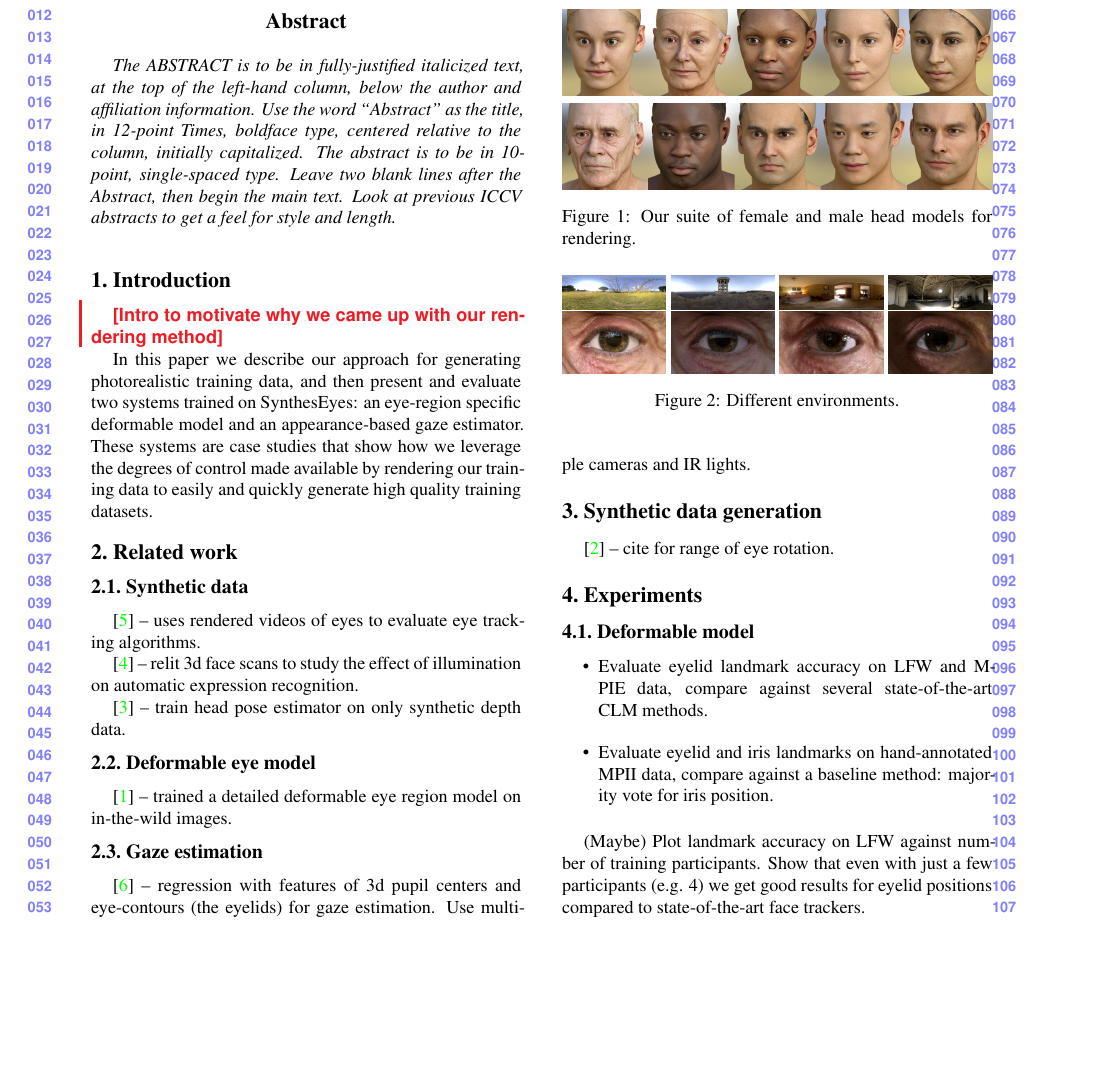
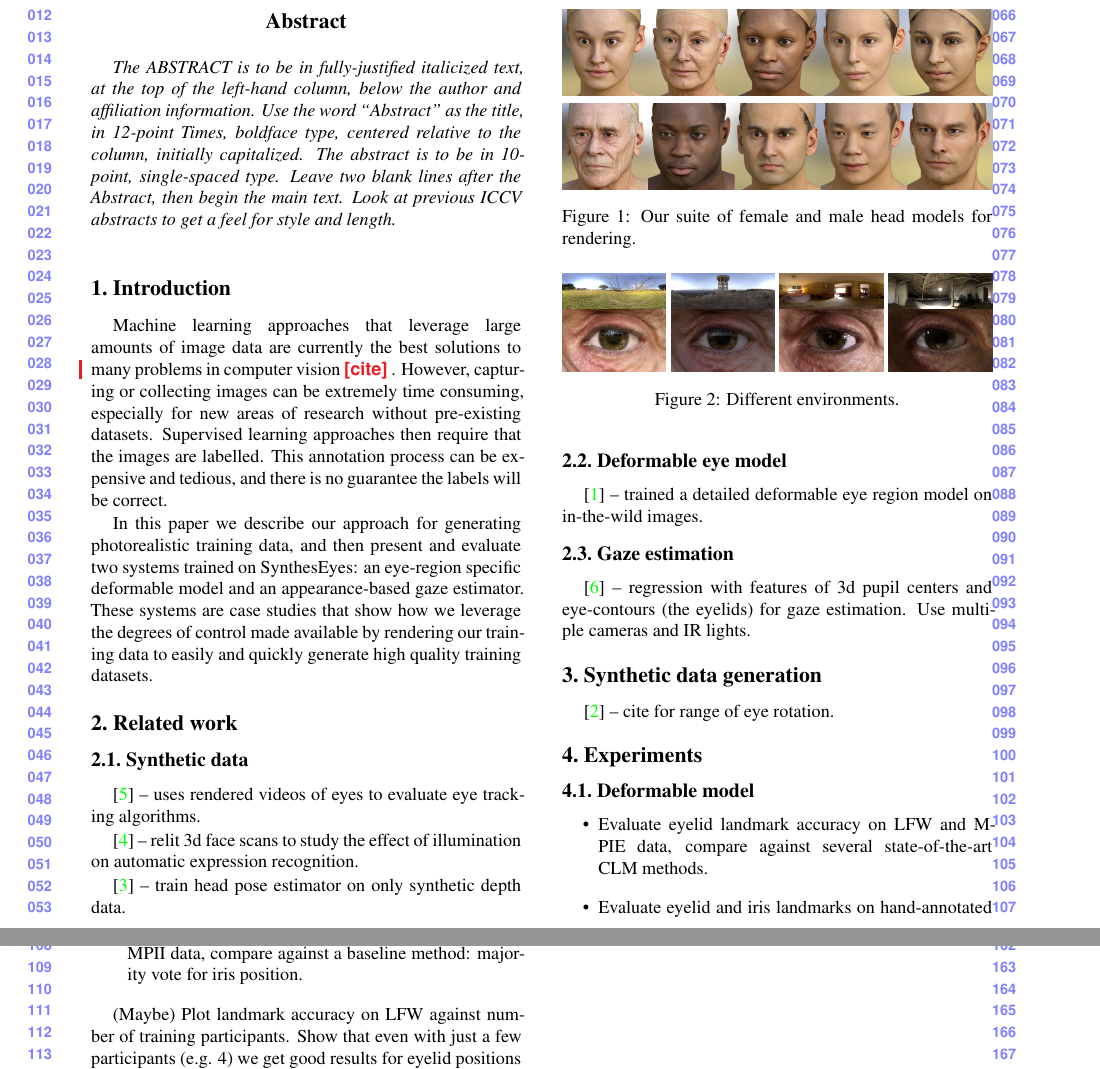
Before and after one commit to errollw/SynthesEyesICCV15, a LaTeX paper (syntheyes15.tex, which reads introduction.tex): part of page 1 of 2 before the commit and two parts of pages 1 and 2 of 2 after it, the two joined at a grey line, cut so that both start at the same text, the shorter picture padded with empty space. Compiled offline with pdfLaTeX.

Commit message:
Added an into paragraph

```diff
--- a/introduction.tex
+++ b/introduction.tex
@@ -2,6 +2,6 @@
 
 \section{Introduction}
 
-\todo{Intro to motivate why we came up with our rendering method}
+Machine learning approaches that leverage large amounts of image data are currently the best solutions to many problems in computer vision \todo{cite}. However, capturing or collecting images can be extremely time consuming, especially for new areas of research without pre-existing datasets. Supervised learning approaches then require that the images are labelled. This annotation process can be expensive and tedious, and there is no guarantee the labels will be correct.
 
 In this paper we describe our approach for generating photorealistic training data, and then present and evaluate two systems trained on \dataset: an eye-region specific deformable model and an appearance-based gaze estimator. These systems are case studies that show how we leverage the degrees of control made available by rendering our training data to easily and quickly generate high quality training datasets.
```
